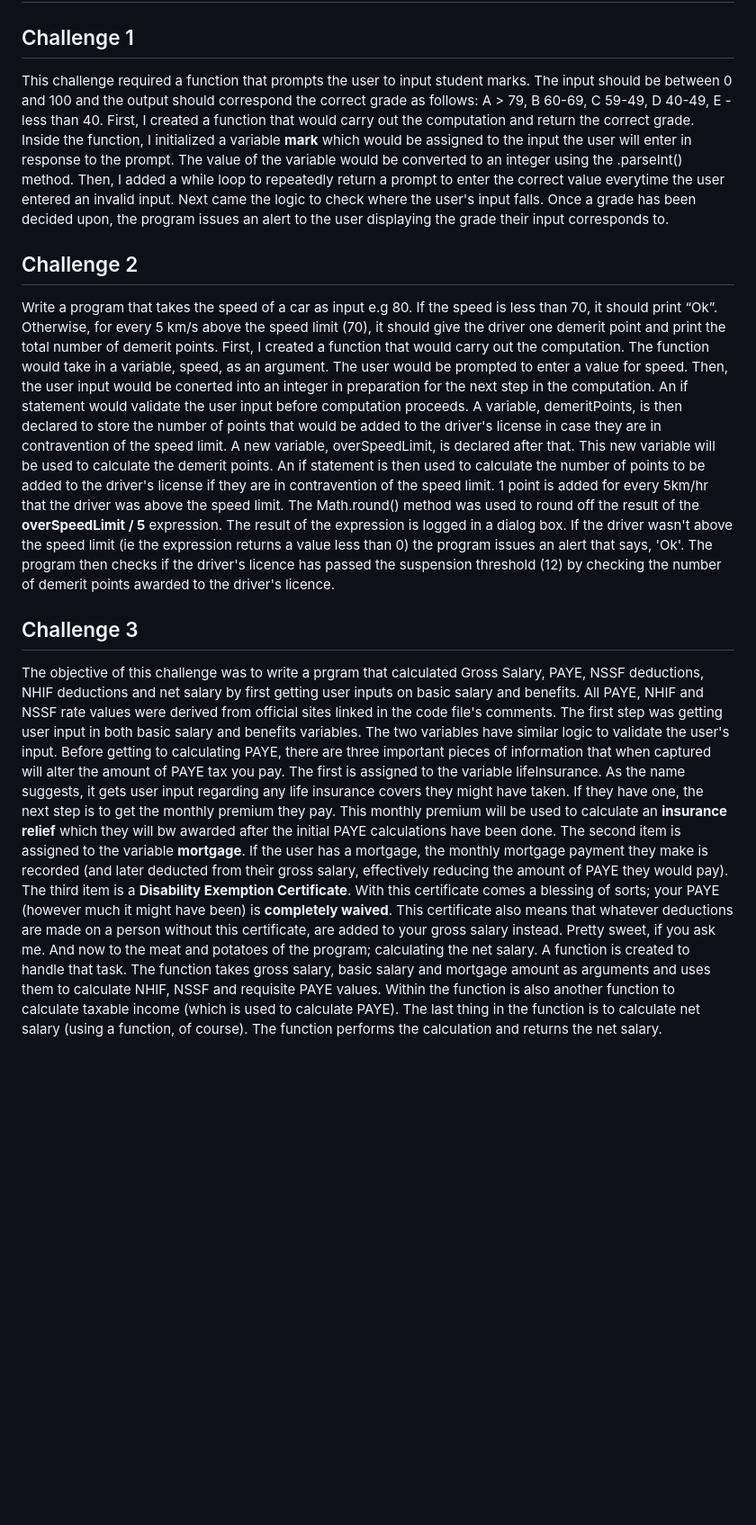
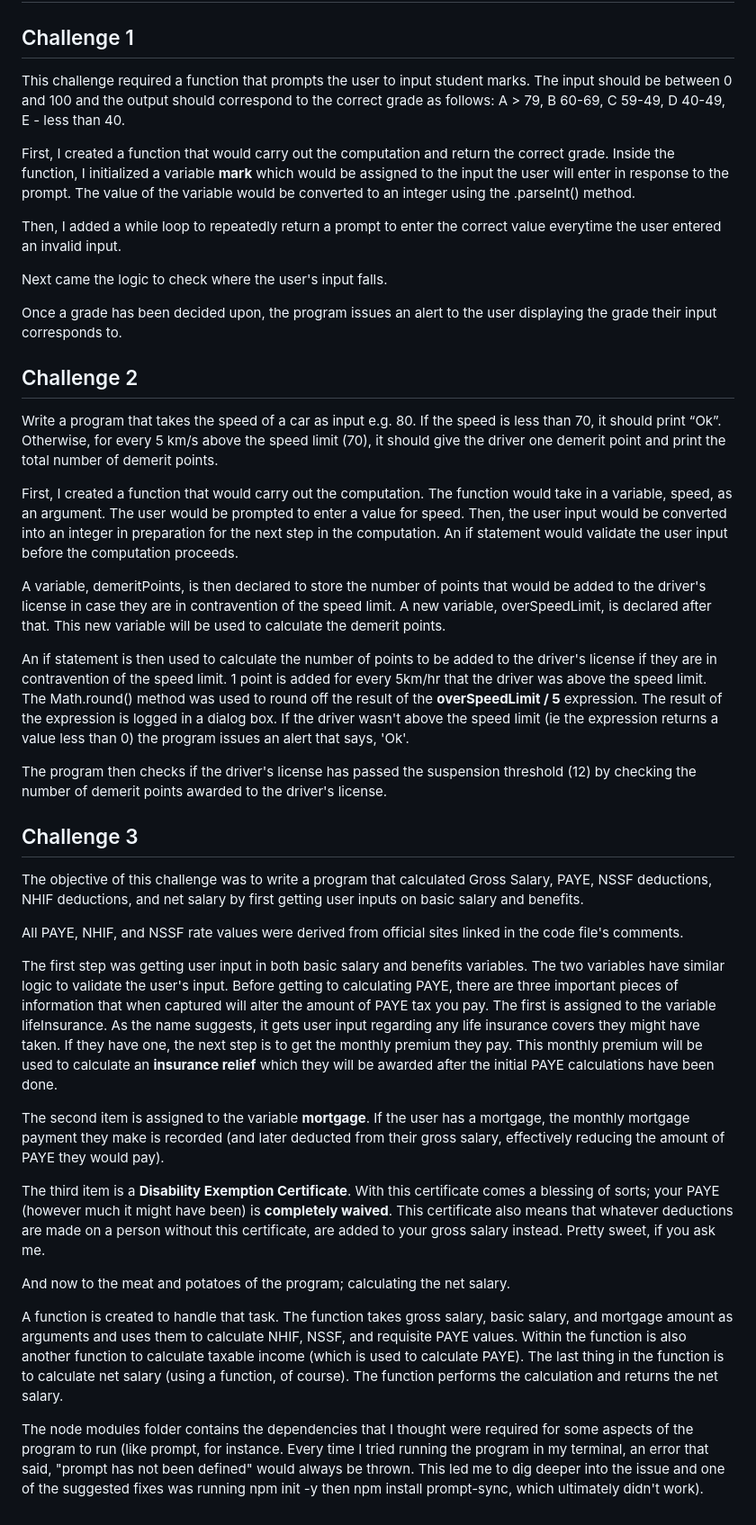
Before and after one commit to KaizeninCode/week-1-toy-problems, a Markdown page: README.md, the part around the change. Shown at 90% size. GitHub-like rendering; blank space fills up the shorter version.

```diff
--- a/README.md
+++ b/README.md
@@ -1,26 +1,42 @@
 # week-1-toy-problems
 ## Challenge 1
-This challenge required a function that prompts the user to input student marks. The input should be between 0 and 100 and the output should correspond the correct grade as follows: A > 79, B 60-69, C 59-49, D 40-49, E - less than 40.
+This challenge required a function that prompts the user to input student marks. The input should be between 0 and 100 and the output should correspond to the correct grade as follows: A > 79, B 60-69, C 59-49, D 40-49, E - less than 40.
+
 First, I created a function that would carry out the computation and return the correct grade. Inside the function, I initialized a variable **mark** which would be assigned to the input the user will enter in response to the prompt. The value of the variable would be converted to an integer using the .parseInt() method.
+
 Then, I added a while loop to repeatedly return a prompt to enter the correct value everytime the user entered an invalid input.
+
 Next came the logic to check where the user's input falls.
+
 Once a grade has been decided upon, the program issues an alert to the user displaying the grade their input corresponds to.
 
 ## Challenge 2
-Write a program that takes the speed of a car as input e.g 80. If the speed is less than 70, it should print “Ok”. Otherwise, for every 5 km/s above the speed limit (70), it should give the driver one demerit point and print the total number of demerit points.
-First, I created a function that would carry out the computation. The function would take in a variable, speed, as an argument. The user would be prompted to enter a value for speed. Then, the user input would be conerted into an integer in preparation for the next step in the computation. An if statement would validate the user input before computation proceeds.
+Write a program that takes the speed of a car as input e.g. 80. If the speed is less than 70, it should print “Ok”. Otherwise, for every 5 km/s above the speed limit (70), it should give the driver one demerit point and print the total number of demerit points.
+
+First, I created a function that would carry out the computation. The function would take in a variable, speed, as an argument. The user would be prompted to enter a value for speed. Then, the user input would be converted into an integer in preparation for the next step in the computation. An if statement would validate the user input before the computation proceeds.
+
 A variable, demeritPoints, is then declared to store the number of points that would be added to the driver's license in case they are in contravention of the speed limit. A new variable, overSpeedLimit, is declared after that. This new variable will be used to calculate the demerit points.
+
 An if statement is then used to calculate the number of points to be added to the driver's license if they are in contravention of the speed limit. 1 point is added for every 5km/hr that the driver was above the speed limit. The Math.round() method was used to round off the result of the **overSpeedLimit / 5** expression. The result of the expression is logged in a dialog box. If the driver wasn't above the speed limit (ie the expression returns a value less than 0) the program issues an alert that says, 'Ok'.
-The program then checks if the driver's licence has passed the suspension threshold (12) by checking the number of demerit points awarded to the driver's licence.
+
+The program then checks if the driver's license has passed the suspension threshold (12) by checking the number of demerit points awarded to the driver's license.
 
 ## Challenge 3
-The objective of this challenge was to write a prgram that calculated Gross Salary, PAYE, NSSF deductions, NHIF deductions and net salary by first getting user inputs on basic salary and benefits.
-All PAYE, NHIF and NSSF rate values were derived from official sites linked in the code file's comments.
+The objective of this challenge was to write a program that calculated Gross Salary, PAYE, NSSF deductions, NHIF deductions, and net salary by first getting user inputs on basic salary and benefits.
+
+All PAYE, NHIF, and NSSF rate values were derived from official sites linked in the code file's comments.
+
 The first step was getting user input in both basic salary and benefits variables. The two variables have similar logic to validate the user's input.
 Before getting to calculating PAYE, there are three important pieces of information that when captured will alter the amount of PAYE tax you pay.
-The first is assigned to the variable lifeInsurance. As the name suggests, it gets user input regarding any life insurance covers they might have taken. If they have one, the next step is to get the monthly premium they pay. This monthly premium will be used to calculate an **insurance relief** which they will bw awarded after the initial PAYE calculations have been done.
+The first is assigned to the variable lifeInsurance. As the name suggests, it gets user input regarding any life insurance covers they might have taken. If they have one, the next step is to get the monthly premium they pay. This monthly premium will be used to calculate an **insurance relief** which they will be awarded after the initial PAYE calculations have been done.
+
 The second item is assigned to the variable **mortgage**. If the user has a mortgage, the monthly mortgage payment they make is recorded (and later deducted from their gross salary, effectively reducing the amount of PAYE they would pay).
+
 The third item is a **Disability Exemption Certificate**. With this certificate comes a blessing of sorts; your PAYE (however much it might have been) is **completely waived**. This certificate also means that whatever deductions are made on a person without this certificate, are added to your gross salary instead. Pretty sweet, if you ask me.
+
 And now to the meat and potatoes of the program; calculating the net salary.
-A function is created to handle that task. The function takes gross salary, basic salary and mortgage amount as arguments and uses them to calculate NHIF, NSSF and requisite PAYE values. Within the function is also another function to calculate taxable income (which is used to calculate PAYE).
+
+A function is created to handle that task. The function takes gross salary, basic salary, and mortgage amount as arguments and uses them to calculate NHIF, NSSF, and requisite PAYE values. Within the function is also another function to calculate taxable income (which is used to calculate PAYE).
 The last thing in the function is to calculate net salary (using a function, of course). The function performs the calculation and returns the net salary.
+
+The node modules folder contains the dependencies that I thought were required for some aspects of the program to run (like prompt, for instance. Every time I tried running the program in my terminal, an error that said, "prompt has not been defined" would always be thrown. This led me to dig deeper into the issue and one of the suggested fixes was running npm init -y then npm install prompt-sync, which ultimately didn't work).
```
